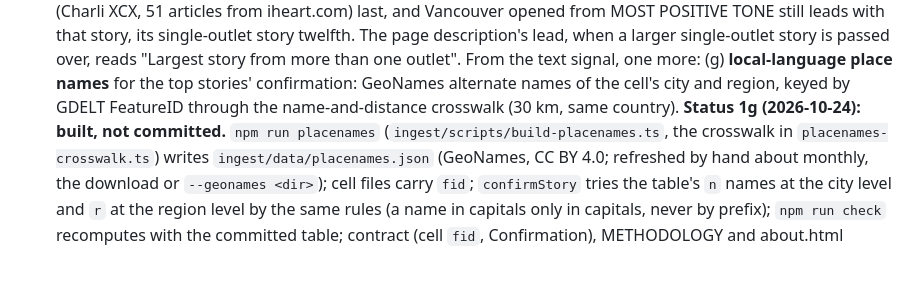
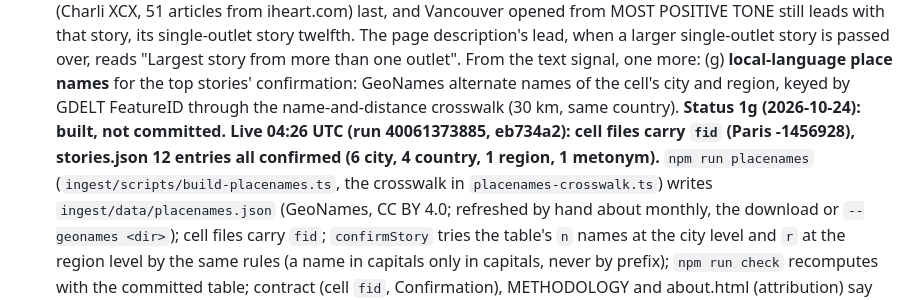
Before and after one commit to currentsbtw/today-on-earth, a Markdown page: docs/PLAN.md, the part around the change. GitHub-like rendering; blank space fills up the shorter version.

Commit message:
docs: place-names table live numbers recorded
Co-Authored-By: Claude Fable 5.1 <noreply@anthropic.com>

```diff
--- a/docs/PLAN.md
+++ b/docs/PLAN.md
@@ -1764,7 +1764,7 @@ aloud by the newscast it is a false claim with the site's name on it.
    From the text signal, one more: (g) **local-language place names** for the top stories'
    confirmation: GeoNames alternate names of the cell's city and region, keyed by GDELT
    FeatureID through the name-and-distance crosswalk (30 km, same country).
-   **Status 1g (2026-10-24): built, not committed.** `npm run placenames`
+   **Status 1g (2026-10-24): built, not committed. Live 04:26 UTC (run 40061373885, eb734a2): cell files carry `fid` (Paris -1456928), stories.json 12 entries all confirmed (6 city, 4 country, 1 region, 1 metonym).** `npm run placenames`
    (`ingest/scripts/build-placenames.ts`, the crosswalk in `placenames-crosswalk.ts`) writes
    `ingest/data/placenames.json` (GeoNames, CC BY 4.0; refreshed by hand about monthly, the
    download or `--geonames <dir>`); cell files carry `fid`; `confirmStory` tries the table's
```
